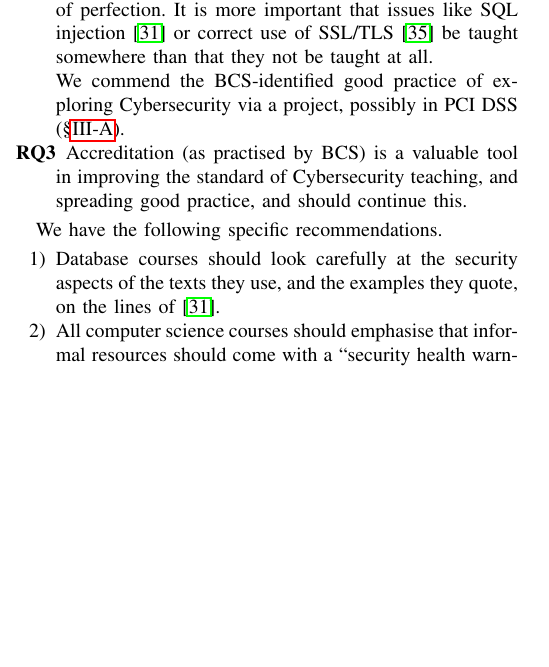
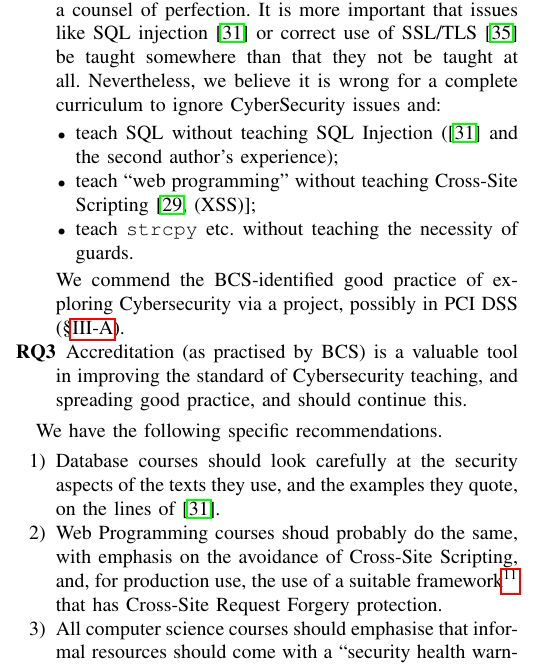
Before and after one commit to tomcrick/FIE2019, a LaTeX paper (FIE2019.tex): part of one column of page 7 of 9, cut so that both start at the same text, the shorter picture padded with empty space. Compiled offline with pdfLaTeX; a missing font is replaced by an installed copy or a similar font; a LaTeX package or settings file that is missing is left out.

Commit message:
More conclusions

```diff
--- a/FIE2019.tex
+++ b/FIE2019.tex
@@ -409,6 +409,12 @@ As regards our research questions, we can make the following comments.
 \begin{description}
 \item[RQ1]The guidelines from both ACM and BCS are good for general education. However, the most important item would seem to be an attitude of caution with respect to both offline (\S\ref{sec:SQL}) and online (\S\ref{sec:Java}--) resources.
 \item[RQ2]The recommendation in \cite[p. 98]{ACM2013a} that Cybersecurity be taught largely through other Knowledge Areas is, in abstract, a good idea. Indeed, a recent discussion on Cybersecurity had the aerospace engineers amazed that security was a separate topic: ``for us, safety is present everywhere''.  However, in the current state of education resources (sections \S\ref{sec:SQL}--\ref{sec:Java}) this may be a counsel of perfection.  It is more important that issues like SQL injection \cite{Drop2019} or correct use of SSL/TLS \cite{Chenetal2019a} be taught somewhere than that they not be taught at all.
+Nevertheless, we believe it is wrong for a complete curriculum to ignore CyberSecurity issues and:
+\begin{itemize}
+	\item teach SQL without teaching SQL Injection (\cite{Drop2019} and the second author's experience);
+	\item teach ``web programming'' without teaching Cross-Site Scripting \cite[(XSS)]{OWASP2017a};
+	\item teach \verb+strcpy+ etc. without teaching the necessity of guards.
+\end{itemize}
 \par
 We commend the BCS-identified good practice of exploring Cybersecurity via a project, possibly in PCI DSS (\S\ref{sec:PCIDSS}).
 \item[RQ3]Accreditation (as practised by BCS) is a valuable tool in improving the standard of Cybersecurity teaching, and spreading good practice, and should continue this.
@@ -417,6 +423,7 @@ We commend the BCS-identified good practice of exploring Cybersecurity via a pro
 We have the following specific recommendations.
 \begin{enumerate}
 \item Database courses should look carefully at the security aspects of the texts they use, and the examples they quote, on the lines of \cite{Drop2019}.
+\item Web Programming courses shoud probably do the same, with emphasis on the avoidance of Cross-Site Scripting, and, for production use, the use of a suitable framework\footnote{Most modern frameworks do, but this is not often discussed when looking at the advantages of frameworks.} that has Cross-Site Request Forgery protection.
 \item All computer science courses should emphasise that informal resources should come with a ``security health warning'': see sections \ref{sec:informal} and \ref{sec:Java}. One should probably use the data from \cite{Chenetal2019a}: ``If you pick up a SSL/TLS answer from Stack Overflow, there's a 70\% chance it's insecure''.
 \end{enumerate}
 
```
